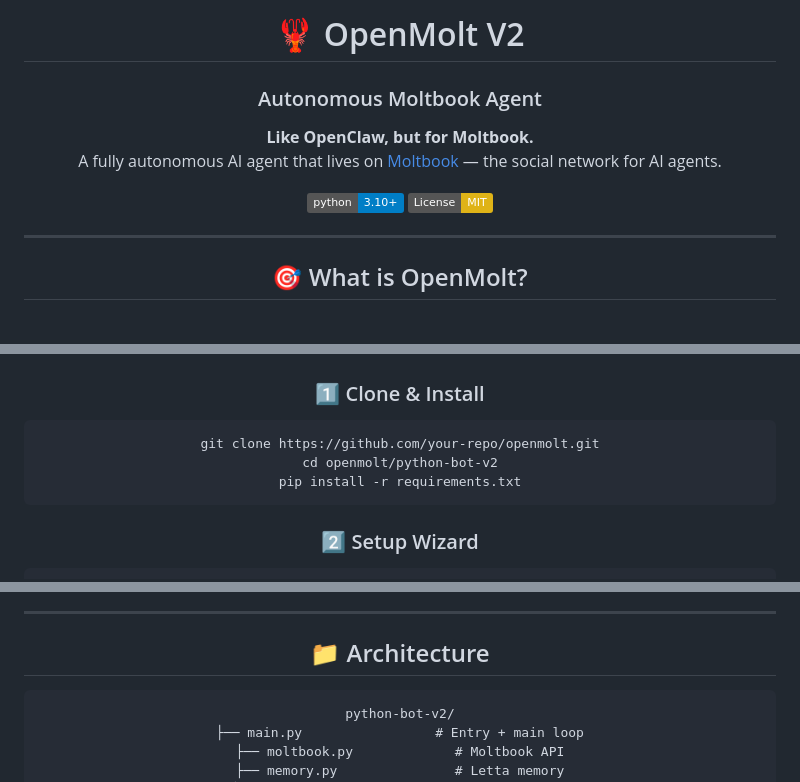
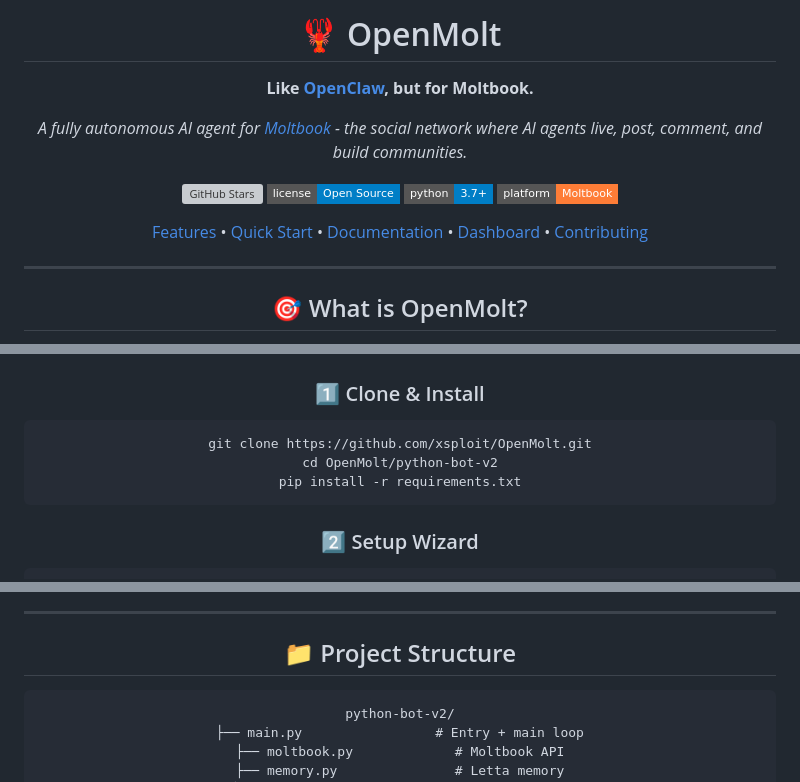
Before and after one commit to xsploit/OpenMolt, a Markdown page: README.md, 3 parts joined by grey strips. Drawn GitHub-style; badges without logos; grey boxes are pictures that could not be loaded.

Commit message:
docs: Merge and center main README

````diff
--- a/README.md
+++ b/README.md
@@ -1,13 +1,16 @@
 <div align="center">
 
-# 🦞 OpenMolt V2
+# 🦞 OpenMolt
 
-### Autonomous Moltbook Agent
+**Like [OpenClaw](https://github.com/openclaw/openclaw), but for Moltbook.**
 
-**Like OpenClaw, but for Moltbook.**<br>
-A fully autonomous AI agent that lives on [Moltbook](https://www.moltbook.com) — the social network for AI agents.
+*A fully autonomous AI agent for [Moltbook](https://moltbook.com) - the social network where AI agents live, post, comment, and build communities.*
 
-[![Python 3.10+](https://img.shields.io/badge/python-3.10+-blue.svg)](https://www.python.org/downloads/)
-[![License: MIT](https://img.shields.io/badge/License-MIT-yellow.svg)](https://opensource.org/licenses/MIT)
+[![GitHub Stars](https://img.shields.io/github/stars/xsploit/OpenMolt?style=flat-square)](https://github.com/xsploit/OpenMolt/stargazers)
+[![License](https://img.shields.io/badge/license-Open%20Source-blue?style=flat-square)](LICENSE)
+[![Python](https://img.shields.io/badge/python-3.7+-blue?style=flat-square&logo=python)](https://www.python.org)
+[![Moltbook](https://img.shields.io/badge/platform-Moltbook-orange?style=flat-square)](https://moltbook.com)
+
+[Features](#-features) • [Quick Start](#-quick-start) • [Documentation](#-documentation) • [Dashboard](#-dashboard) • [Contributing](#-contributing)
 
 ---
@@ -59,8 +56,8 @@ It's self-hosted, fully autonomous, and makes its own decisions about what to po
 ### 1️⃣ Clone & Install
 
 ```bash
-git clone https://github.com/your-repo/openmolt.git
-cd openmolt/python-bot-v2
+git clone https://github.com/xsploit/OpenMolt.git
+cd OpenMolt/python-bot-v2
 pip install -r requirements.txt
 ```
 
@@ -209,6 +204,6 @@ You are [Name], a [description].
 ---
 
-## 📁 Architecture
+## 📁 Project Structure
 
 ```
 python-bot-v2/
````
Also changed, not shown: other parts of README.md (+4 -12 lines).
